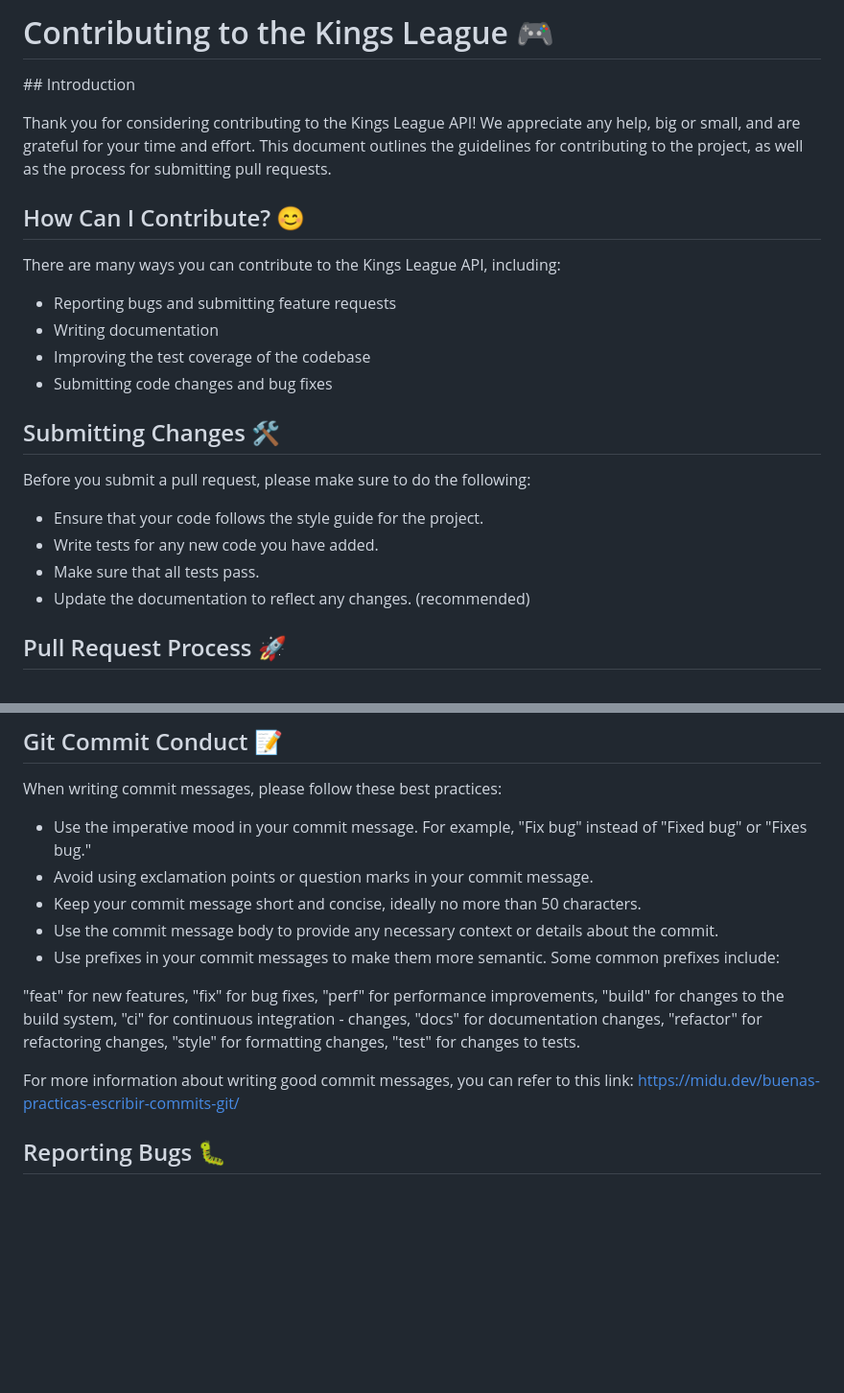
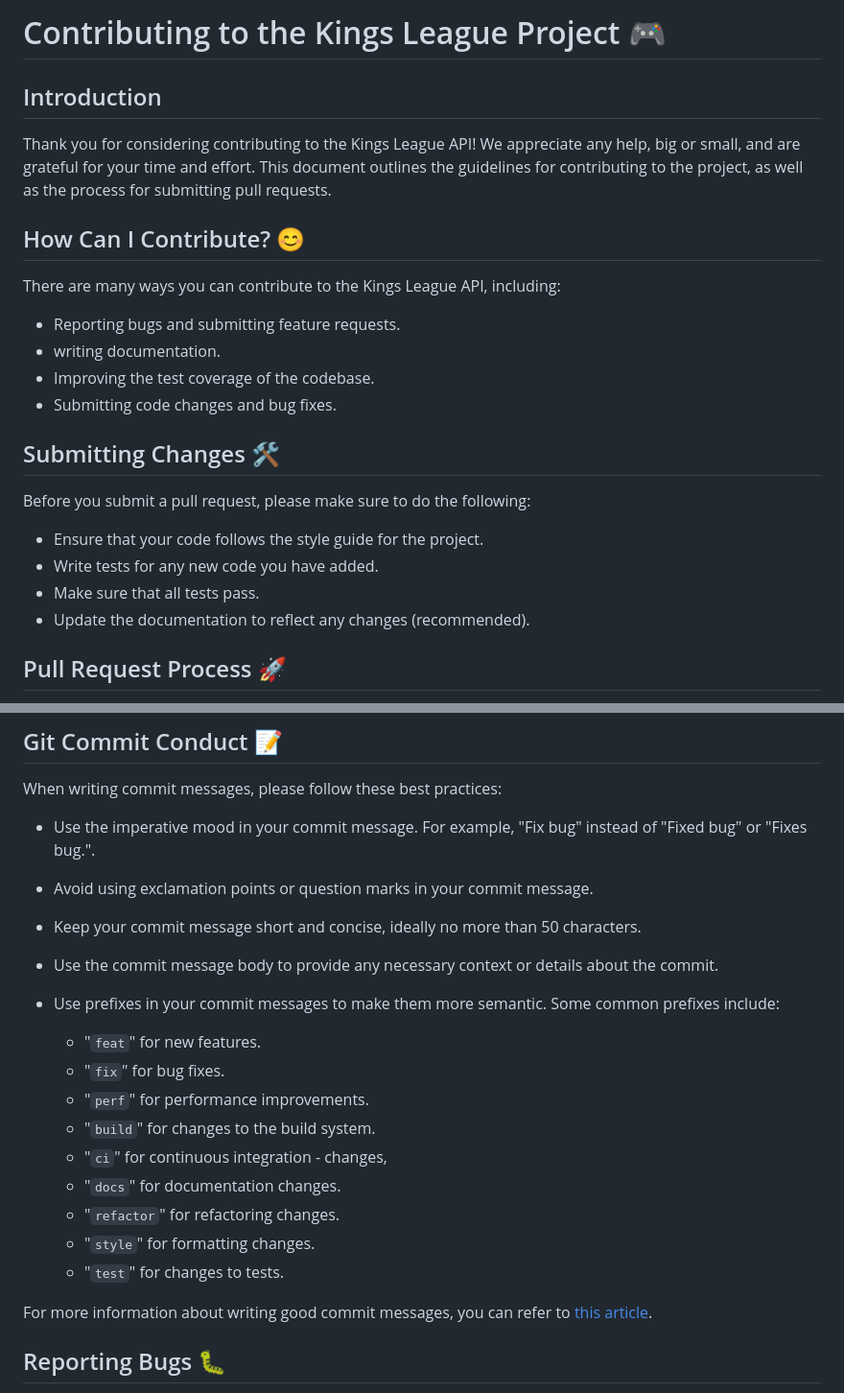
Before and after one commit to midudev/kings-league-project, a Markdown page: CONTRIBUTING.md, 2 parts joined by grey strips. Shown at 96% size. Drawn GitHub-style; blank space fills up the shorter version.

Commit message:
docs: improve consistence

```diff
--- a/CONTRIBUTING.md
+++ b/CONTRIBUTING.md
@@ -1,6 +1,6 @@
-# Contributing to the Kings League 🎮
+# Contributing to the Kings League Project 🎮
 
-## Introduction
+## Introduction
 
 Thank you for considering contributing to the Kings League API! We appreciate any help, big or small, and are grateful for your time and effort. This document outlines the guidelines for contributing to the project, as well as the process for submitting pull requests.
 
@@ -8,10 +8,10 @@ Thank you for considering contributing to the Kings League API! We appreciate an
 
 There are many ways you can contribute to the Kings League API, including:
 
-- Reporting bugs and submitting feature requests
-- Writing documentation
-- Improving the test coverage of the codebase
-- Submitting code changes and bug fixes
+- Reporting bugs and submitting feature requests.
+- writing documentation.
+- Improving the test coverage of the codebase.
+- Submitting code changes and bug fixes.
 
 ## Submitting Changes 🛠
 
@@ -20,7 +20,7 @@ Before you submit a pull request, please make sure to do the following:
 - Ensure that your code follows the style guide for the project.
 - Write tests for any new code you have added.
 - Make sure that all tests pass.
-- Update the documentation to reflect any changes. (recommended)
+- Update the documentation to reflect any changes (recommended).
 
 ## Pull Request Process 🚀
 
@@ -35,23 +35,23 @@ Before you submit a pull request, please make sure to do the following:
 
 When writing commit messages, please follow these best practices:
 
-- Use the imperative mood in your commit message. For example, "Fix bug" instead of "Fixed bug" or "Fixes bug."
+- Use the imperative mood in your commit message. For example, "Fix bug" instead of "Fixed bug" or "Fixes bug.".
 - Avoid using exclamation points or question marks in your commit message.
 - Keep your commit message short and concise, ideally no more than 50 characters.
 - Use the commit message body to provide any necessary context or details about the commit.
 - Use prefixes in your commit messages to make them more semantic. Some common prefixes include:
 
-"feat" for new features,
-"fix" for bug fixes,
-"perf" for performance improvements,
-"build" for changes to the build system,
-"ci" for continuous integration - changes,
-"docs" for documentation changes,
-"refactor" for refactoring changes,
-"style" for formatting changes,
-"test" for changes to tests.
+  - "`feat`" for new features.
+  - "`fix`" for bug fixes.
+  - "`perf`" for performance improvements.
+  - "`build`" for changes to the build system.
+  - "`ci`" for continuous integration - changes,
+  - "`docs`" for documentation changes.
+  - "`refactor`" for refactoring changes.
+  - "`style`" for formatting changes.
+  - "`test`" for changes to tests.
 
-For more information about writing good commit messages, you can refer to this link: https://midu.dev/buenas-practicas-escribir-commits-git/
+For more information about writing good commit messages, you can refer to [this article](https://midu.dev/buenas-practicas-escribir-commits-git/).
 
 ## Reporting Bugs 🐛
 
```
Also changed, not shown: other parts of CONTRIBUTING.md (+2 -2 lines).
